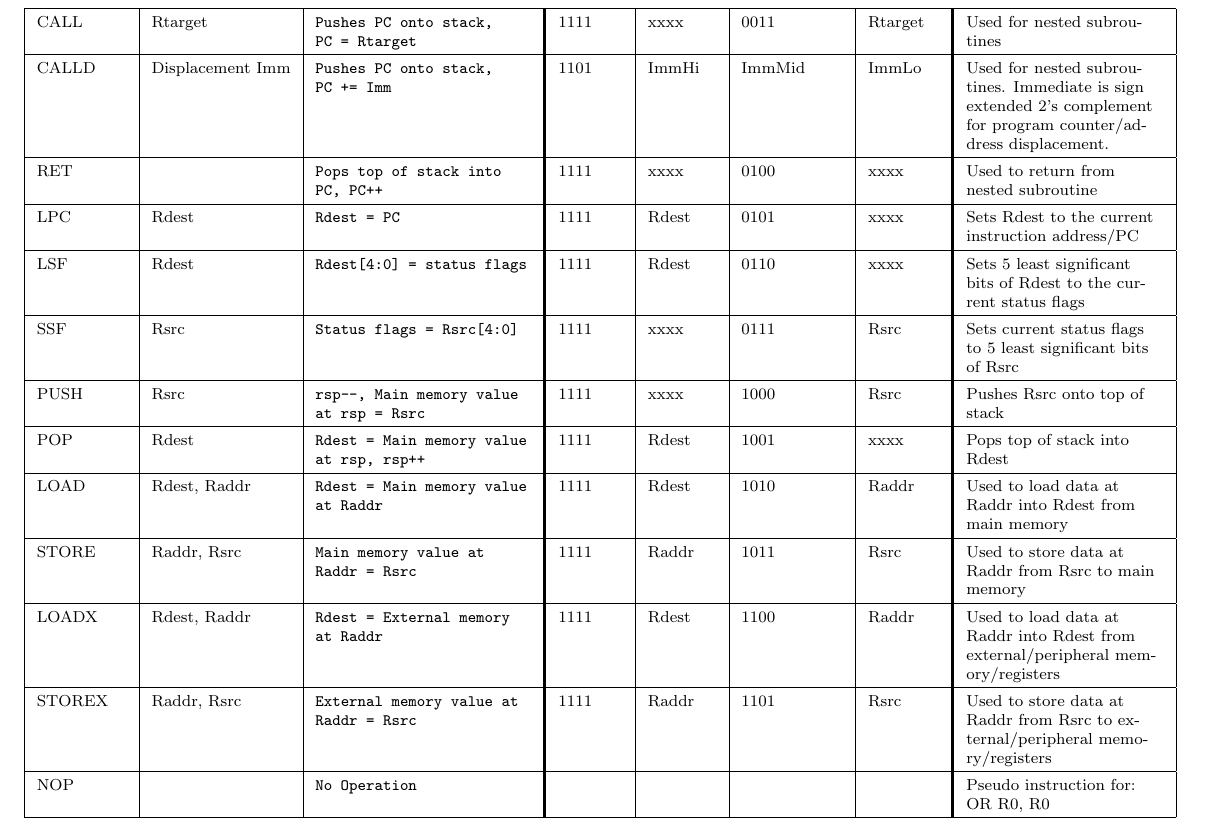
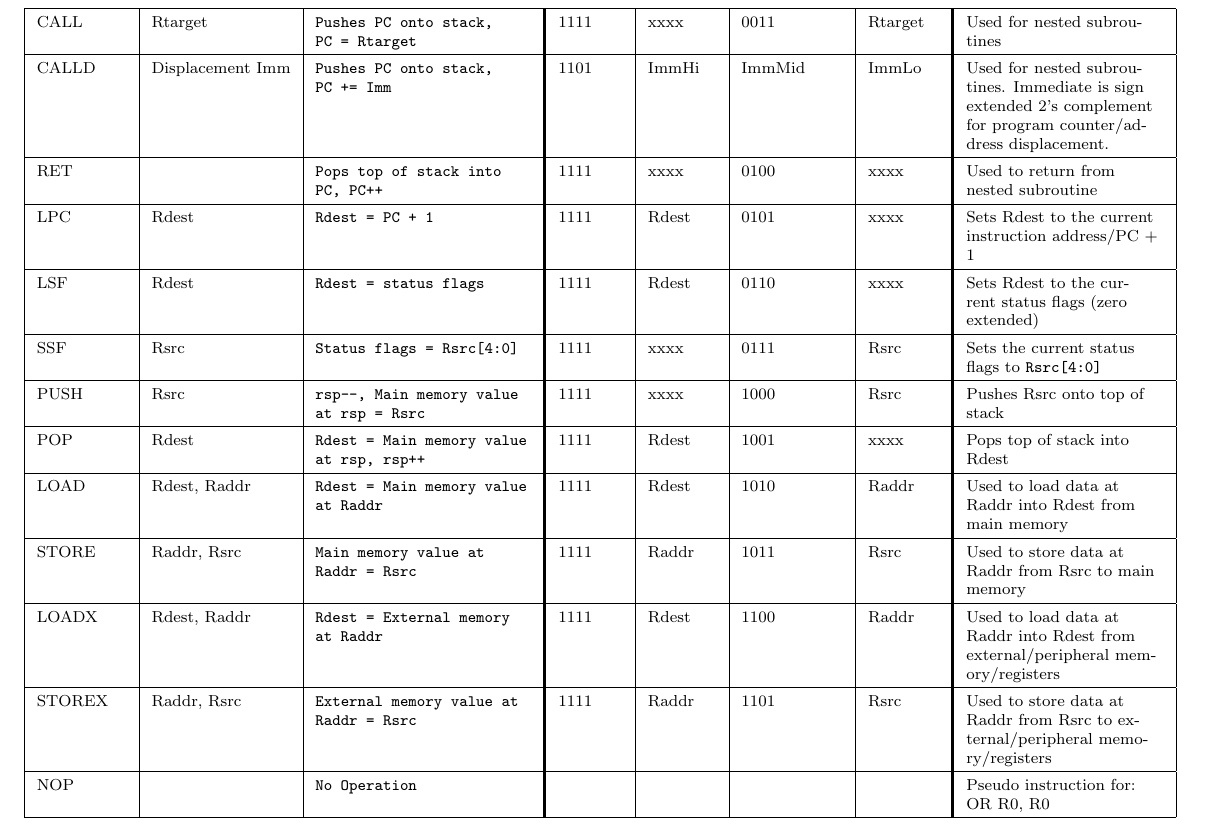
Before and after one commit to Petersoj/CompactRISC16, a LaTeX document (docs/Datasheets/CR16 ISA/CR16 ISA.tex): part of page 2 of 3, cut so that both start at the same text. Compiled offline with pdfLaTeX.

Commit message:
Optimize cr16 with combinational logic, implement LPC, LSF, SSF

```diff
--- a/docs/Datasheets/CR16 ISA/CR16 ISA.tex
+++ b/docs/Datasheets/CR16 ISA/CR16 ISA.tex
@@ -78,9 +78,9 @@ B[condition] & Displacement Imm & \code{if [condition]:}\linebreak\code{PC += Im
 CALL & Rtarget & \code{Pushes PC onto stack,}\linebreak\code{PC = Rtarget} & 1111 & xxxx & 0011 & Rtarget & Used for nested subroutines \\ \hline
 CALLD & Displacement Imm & \code{Pushes PC onto stack,}\linebreak\code{PC += Imm} & 1101 & ImmHi & ImmMid & ImmLo & Used for nested subroutines. Immediate is sign extended 2's complement for program counter/address displacement. \\ \hline
 RET &  & \code{Pops top of stack into PC, PC++} & 1111 & xxxx & 0100 & xxxx & Used to return from nested subroutine \\ \hline
-LPC & Rdest & \code{Rdest = PC} & 1111 & Rdest & 0101 & xxxx & Sets Rdest to the current instruction address/PC \\ \hline
-LSF & Rdest & \code{Rdest[4:0] = status flags} & 1111 & Rdest & 0110 & xxxx & Sets 5 least significant bits of Rdest to the current status flags \\ \hline
-SSF & Rsrc & \code{Status flags = Rsrc[4:0]} & 1111 & xxxx & 0111 & Rsrc & Sets current status flags to 5 least significant bits of Rsrc \\ \hline
+LPC & Rdest & \code{Rdest = PC + 1} & 1111 & Rdest & 0101 & xxxx & Sets Rdest to the current instruction address/PC + 1 \\ \hline
+LSF & Rdest & \code{Rdest = status flags} & 1111 & Rdest & 0110 & xxxx & Sets Rdest to the current status flags (zero extended) \\ \hline
+SSF & Rsrc & \code{Status flags = Rsrc[4:0]} & 1111 & xxxx & 0111 & Rsrc & Sets the current status flags to \code{Rsrc[4:0]} \\ \hline
 PUSH & Rsrc & \code{rsp--, Main memory value at rsp = Rsrc} & 1111 & xxxx & 1000 & Rsrc & Pushes Rsrc onto top of stack \\ \hline
 POP & Rdest & \code{Rdest = Main memory value at rsp, rsp++} & 1111 & Rdest & 1001 & xxxx & Pops top of stack into Rdest \\ \hline
 LOAD & Rdest, Raddr & \code{Rdest = Main memory value at Raddr} & 1111 & Rdest & 1010 & Raddr & Used to load data at Raddr into Rdest from main memory \\ \hline
```
Also changed, not shown: docs/Datasheets/CR16 ISA/CR16 ISA.pdf, 2 other files.
